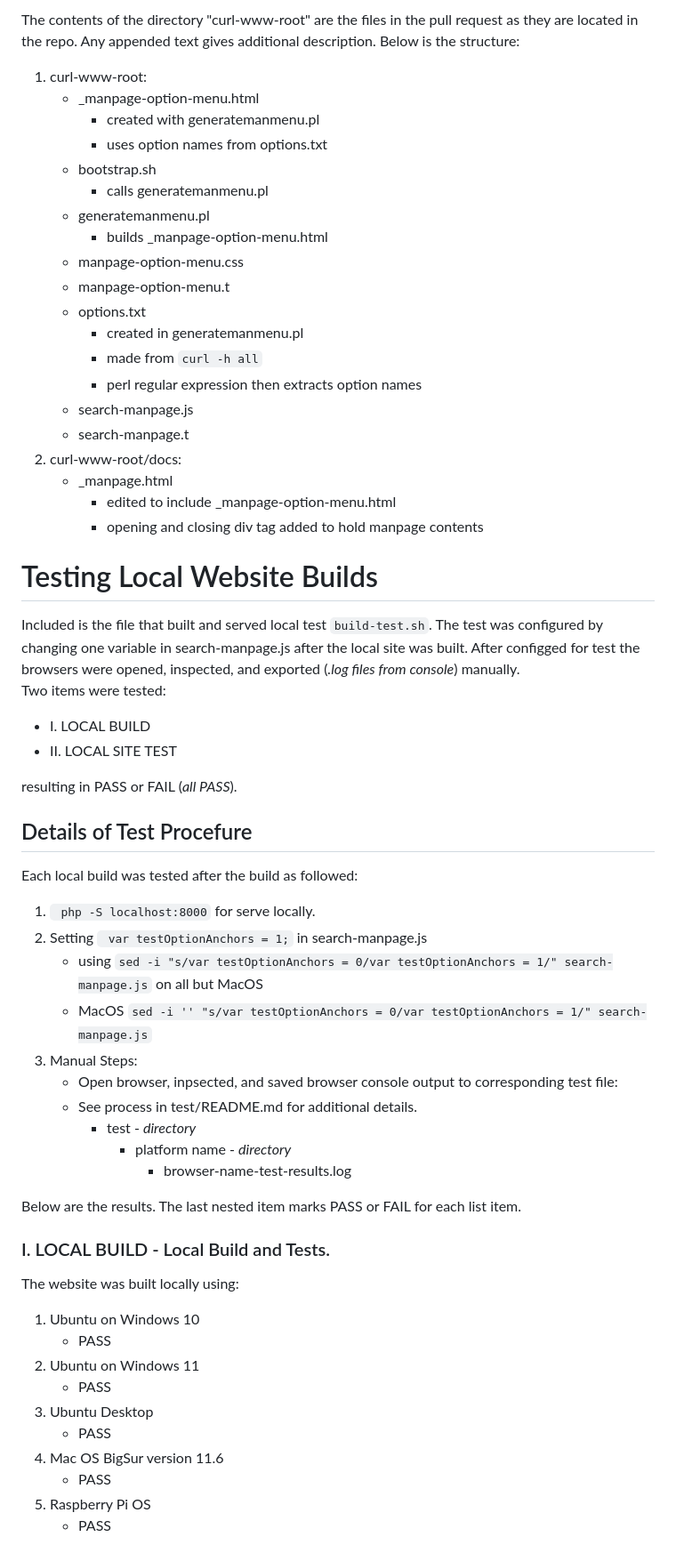
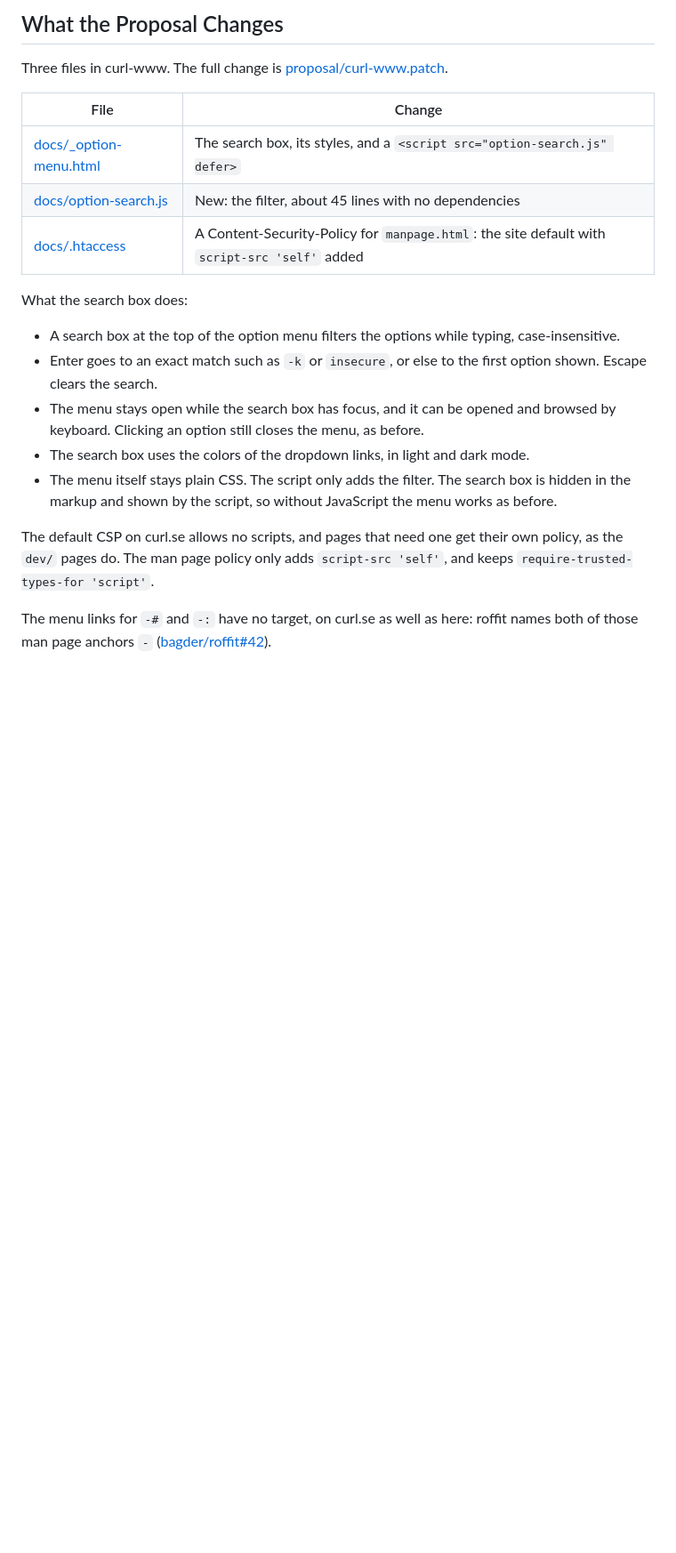
Before and after one commit to jhauga/curl-manpage, a Markdown page: README.md, the part around one of its changes. Shown at 89% size. Drawn GitHub-style; blank space fills up the shorter version.

```diff
--- a/README.md
+++ b/README.md
@@ -13,67 +11,29 @@ for all the options on curl's manpage as of:
 
-The contents of the directory "curl-www-root" are the
-files in the pull request as they are located in the
-repo. Any appended text gives additional description.
-Below is the structure: </br>
-1. curl-www-root:
-   - _manpage-option-menu.html
-     - created with generatemanmenu.pl
-     - uses option names from options.txt
-   - bootstrap.sh
-     - calls generatemanmenu.pl
-   - generatemanmenu.pl
-     - builds _manpage-option-menu.html
-   - manpage-option-menu.css
-   - manpage-option-menu.t
-   - options.txt
-     - created in generatemanmenu.pl
-     - made from ``curl -h all``
-     - perl regular expression then extracts option names
-   - search-manpage.js
-   - search-manpage.t
-2. curl-www-root/docs:
-   - _manpage.html
-     - edited to include _manpage-option-menu.html
-     - opening and closing div tag added to hold manpage contents
+## What the Proposal Changes
 
+Three files in curl-www. The full change is [proposal/curl-www.patch](proposal/curl-www.patch).
 
-# Testing Local Website Builds
-Included is the file that built and served local test ``build-test.sh``.
-The test was configured by changing one variable in search-manpage.js after
-the local site was built. After configged for test the browsers were
-opened, inspected, and exported (*.log files from console*) manually. <br/>
-Two items were tested: <br/>
-- I. LOCAL BUILD
-- II. LOCAL SITE TEST
+| File | Change |
+| --- | --- |
+| [docs/_option-menu.html](proposal/docs/_option-menu.html) | The search box, its styles, and a `<script src="option-search.js" defer>` |
+| [docs/option-search.js](proposal/docs/option-search.js) | New: the filter, about 45 lines with no dependencies |
+| [docs/.htaccess](proposal/docs/.htaccess) | A Content-Security-Policy for `manpage.html`: the site default with `script-src 'self'` added |
 
-resulting in PASS or FAIL (*all PASS*).
+What the search box does:
 
-## Details of Test Procefure
-Each local build was tested after the build as followed:
-1. `` php -S localhost:8000`` for serve locally.
-2. Setting `` var testOptionAnchors = 1;`` in search-manpage.js
-   - using `` sed -i "s/var testOptionAnchors = 0/var testOptionAnchors = 1/" search-manpage.js `` on all but MacOS
-   - MacOS `` sed -i '' "s/var testOptionAnchors = 0/var testOptionAnchors = 1/" search-manpage.js ``
-3. Manual Steps:
-   - Open browser, inpsected, and saved browser console output to corresponding test file:
-   - See process in test/README.md for additional details.
-     - test - *directory*
-       - platform name - *directory*
-         - browser-name-test-results.log
+- A search box at the top of the option menu filters the options while typing, case-insensitive.
+- Enter goes to an exact match such as `-k` or `insecure`, or else to the first option shown. Escape
+  clears the search.
+- The menu stays open while the search box has focus, and it can be opened and browsed by keyboard.
+  Clicking an option still closes the menu, as before.
+- The search box uses the colors of the dropdown links, in light and dark mode.
+- The menu itself stays plain CSS. The script only adds the filter. The search box is hidden in the
+  markup and shown by the script, so without JavaScript the menu works as before.
 
-Below are the results. The last nested item marks PASS or FAIL
-for each list item.
+The default CSP on curl.se allows no scripts, and pages that need one get their own policy, as the
+`dev/` pages do. The man page policy only adds `script-src 'self'`, and keeps
+`require-trusted-types-for 'script'`.
 
-### I. LOCAL BUILD - Local Build and Tests.
-The website was built locally using:
-1. Ubuntu on Windows 10
-   - PASS
-2. Ubuntu on Windows 11
-   - PASS
-3. Ubuntu Desktop
-   - PASS
-4. Mac OS BigSur version 11.6
-   - PASS
-5. Raspberry Pi OS
-   - PASS
+The menu links for `-#` and `-:` have no target, on curl.se as well as here: roffit names both of
+those man page anchors `-` ([bagder/roffit#42](https://github.com/bagder/roffit/issues/42)).
 
```
Also changed, not shown: other parts of README.md (+113 -51 lines).
